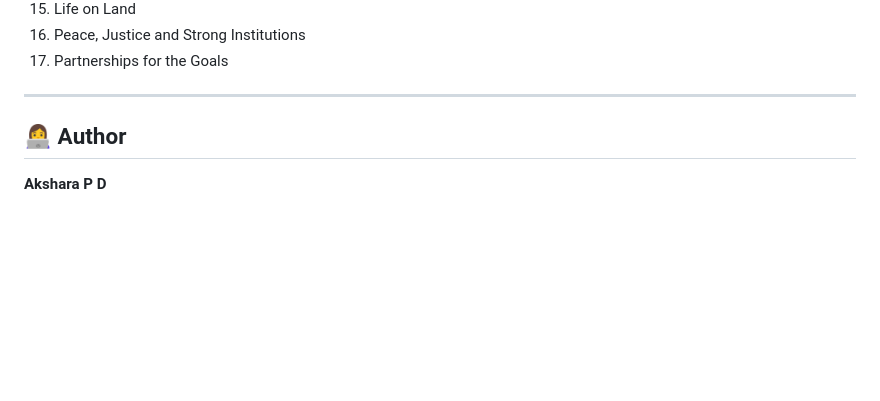
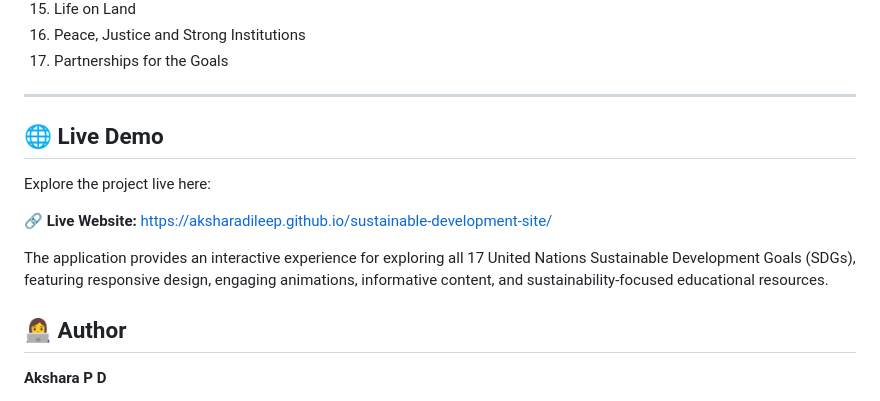
Before and after one commit to aksharadileep/sustainable-development-site, a Markdown page: README.md, the part around the change. Drawn GitHub-style; blank space fills up the shorter version.

```diff
--- a/README.md
+++ b/README.md
@@ -122,6 +122,13 @@ Through this project, users can:
 17. Partnerships for the Goals
 
 ---
+## 🌐 Live Demo
+
+Explore the project live here:
+
+🔗 **Live Website:** https://aksharadileep.github.io/sustainable-development-site/
+
+The application provides an interactive experience for exploring all 17 United Nations Sustainable Development Goals (SDGs), featuring responsive design, engaging animations, informative content, and sustainability-focused educational resources.
 
 ## 👩‍💻 Author
 
```
